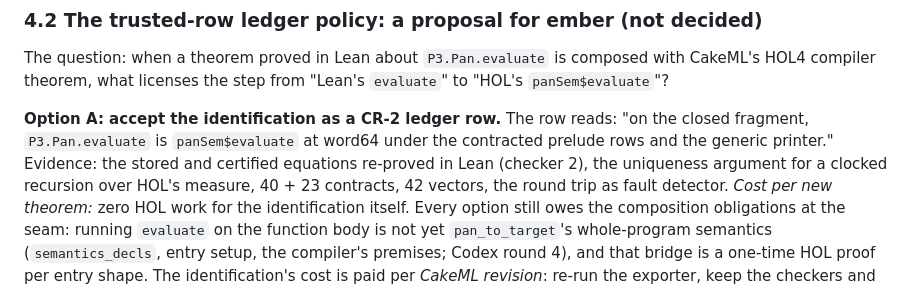
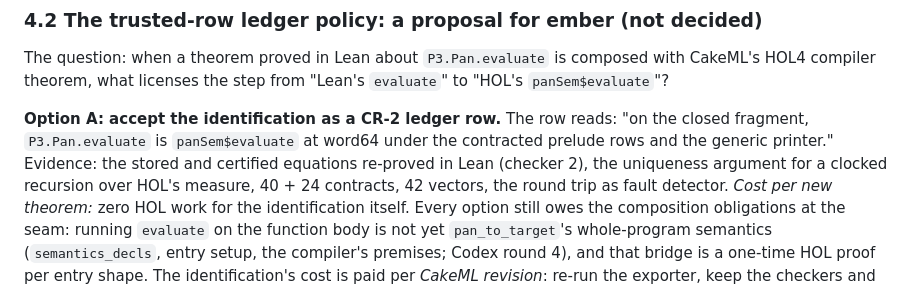
Before and after one commit to emberian/degg-research, a Markdown page: research/BRIDGE-KNOT.md, the part around the change. Rendered like a GitHub page.

Commit message:
research: BRIDGE-KNOT contract count (24 reverse)
Co-Authored-By: Claude Opus 5.5 <noreply@anthropic.com>

```diff
--- a/research/BRIDGE-KNOT.md
+++ b/research/BRIDGE-KNOT.md
@@ -414,7 +414,7 @@ CakeML's HOL4 compiler theorem, what licenses the step from "Lean's `evaluate`"
 closed fragment, `P3.Pan.evaluate` is `panSem$evaluate` at word64 under the contracted
 prelude rows and the generic printer." Evidence: the stored and certified equations
 re-proved in Lean (checker 2), the uniqueness argument for a clocked recursion over
-HOL's measure, 40 + 23 contracts, 42 vectors, the round trip as fault detector.
+HOL's measure, 40 + 24 contracts, 42 vectors, the round trip as fault detector.
 *Cost per new theorem:* zero HOL work for the identification itself. Every option
 still owes the composition obligations at the seam: running `evaluate` on the function
 body is not yet `pan_to_target`'s whole-program semantics (`semantics_decls`, entry
```
